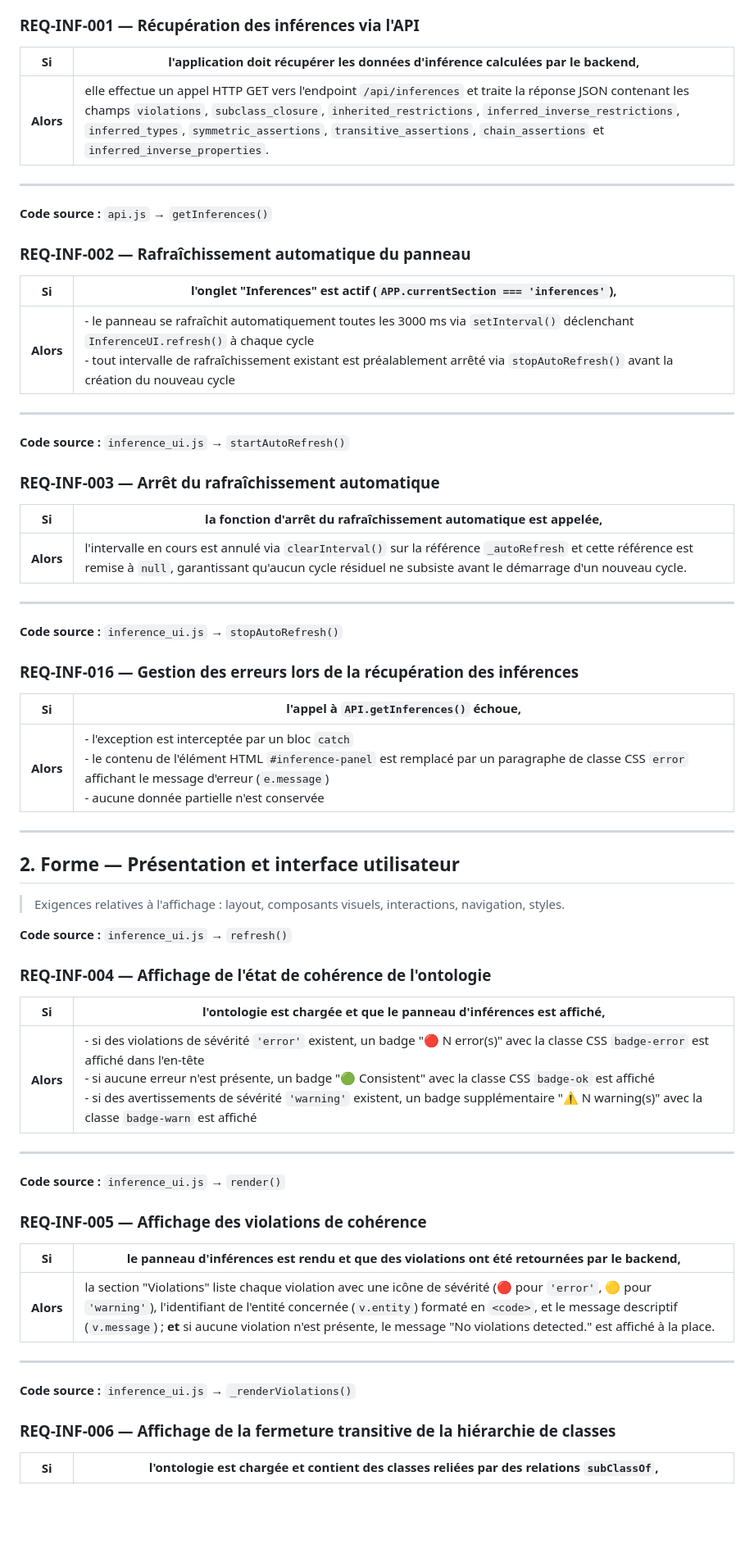
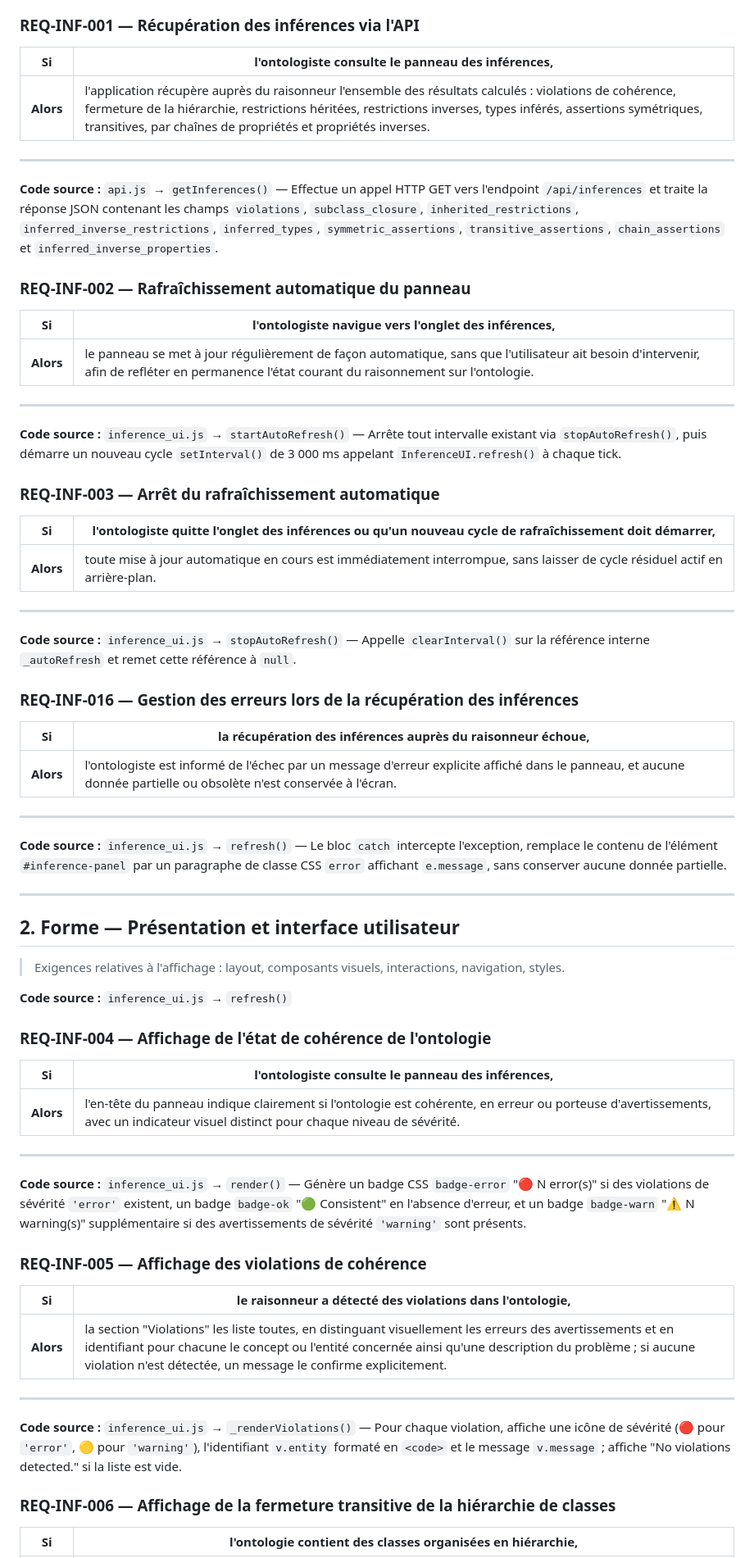
Before and after one commit to MyShivaRepo/swowl, a Markdown page: exigences/Inferences.md, the part around one of its changes. Shown at 82% size. GitHub-like rendering; blank space fills up the shorter version.

```diff
--- a/exigences/Inferences.md
+++ b/exigences/Inferences.md
@@ -33,39 +33,43 @@
 
 ### REQ-INF-001 — Récupération des inférences via l'API
 
-| **Si** | l'application doit récupérer les données d'inférence calculées par le backend, |
+| **Si** | l'ontologiste consulte le panneau des inférences, |
 |---|---|
-| **Alors** | elle effectue un appel HTTP GET vers l'endpoint `/api/inferences` et traite la réponse JSON contenant les champs `violations`, `subclass_closure`, `inherited_restrictions`, `inferred_inverse_restrictions`, `inferred_types`, `symmetric_assertions`, `transitive_assertions`, `chain_assertions` et `inferred_inverse_properties`. |
+| **Alors** | l'application récupère auprès du raisonneur l'ensemble des résultats calculés : violations de cohérence, fermeture de la hiérarchie, restrictions héritées, restrictions inverses, types inférés, assertions symétriques, transitives, par chaînes de propriétés et propriétés inverses. |
 
 ---
 
-**Code source :** `api.js` → `getInferences()`
+**Code source :** `api.js` → `getInferences()` — Effectue un appel HTTP GET vers l'endpoint `/api/inferences` et traite la réponse JSON contenant les champs `violations`, `subclass_closure`, `inherited_restrictions`, `inferred_inverse_restrictions`, `inferred_types`, `symmetric_assertions`, `transitive_assertions`, `chain_assertions` et `inferred_inverse_properties`.
 
 ### REQ-INF-002 — Rafraîchissement automatique du panneau
 
-| **Si** | l'onglet "Inferences" est actif (`APP.currentSection === 'inferences'`), |
+| **Si** | l'ontologiste navigue vers l'onglet des inférences, |
 |---|---|
-| **Alors** | - le panneau se rafraîchit automatiquement toutes les 3000 ms via `setInterval()` déclenchant `InferenceUI.refresh()` à chaque cycle<br>- tout intervalle de rafraîchissement existant est préalablement arrêté via `stopAutoRefresh()` avant la création du nouveau cycle |
+| **Alors** | le panneau se met à jour régulièrement de façon automatique, sans que l'utilisateur ait besoin d'intervenir, afin de refléter en permanence l'état courant du raisonnement sur l'ontologie. |
 
 ---
 
-**Code source :** `inference_ui.js` → `startAutoRefresh()`
+**Code source :** `inference_ui.js` → `startAutoRefresh()` — Arrête tout intervalle existant via `stopAutoRefresh()`, puis démarre un nouveau cycle `setInterval()` de 3 000 ms appelant `InferenceUI.refresh()` à chaque tick.
 
 ### REQ-INF-003 — Arrêt du rafraîchissement automatique
 
-| **Si** | la fonction d'arrêt du rafraîchissement automatique est appelée, |
+| **Si** | l'ontologiste quitte l'onglet des inférences ou qu'un nouveau cycle de rafraîchissement doit démarrer, |
 |---|---|
-| **Alors** | l'intervalle en cours est annulé via `clearInterval()` sur la référence `_autoRefresh` et cette référence est remise à `null`, garantissant qu'aucun cycle résiduel ne subsiste avant le démarrage d'un nouveau cycle. |
+| **Alors** | toute mise à jour automatique en cours est immédiatement interrompue, sans laisser de cycle résiduel actif en arrière-plan. |
 
 ---
 
-**Code source :** `inference_ui.js` → `stopAutoRefresh()`
+**Code source :** `inference_ui.js` → `stopAutoRefresh()` — Appelle `clearInterval()` sur la référence interne `_autoRefresh` et remet cette référence à `null`.
 
 ### REQ-INF-016 — Gestion des erreurs lors de la récupération des inférences
 
-| **Si** | l'appel à `API.getInferences()` échoue, |
+| **Si** | la récupération des inférences auprès du raisonneur échoue, |
 |---|---|
-| **Alors** | - l'exception est interceptée par un bloc `catch`<br>- le contenu de l'élément HTML `#inference-panel` est remplacé par un paragraphe de classe CSS `error` affichant le message d'erreur (`e.message`)<br>- aucune donnée partielle n'est conservée |
+| **Alors** | l'ontologiste est informé de l'échec par un message d'erreur explicite affiché dans le panneau, et aucune donnée partielle ou obsolète n'est conservée à l'écran. |
+
+---
+
+**Code source :** `inference_ui.js` → `refresh()` — Le bloc `catch` intercepte l'exception, remplace le contenu de l'élément `#inference-panel` par un paragraphe de classe CSS `error` affichant `e.message`, sans conserver aucune donnée partielle.
 
 ---
 
@@ -77,25 +81,25 @@
 
 ### REQ-INF-004 — Affichage de l'état de cohérence de l'ontologie
 
-| **Si** | l'ontologie est chargée et que le panneau d'inférences est affiché, |
+| **Si** | l'ontologiste consulte le panneau des inférences, |
 |---|---|
-| **Alors** | - si des violations de sévérité `'error'` existent, un badge "🔴 N error(s)" avec la classe CSS `badge-error` est affiché dans l'en-tête<br>- si aucune erreur n'est présente, un badge "🟢 Consistent" avec la classe CSS `badge-ok` est affiché<br>- si des avertissements de sévérité `'warning'` existent, un badge supplémentaire "⚠️ N warning(s)" avec la classe `badge-warn` est affiché |
+| **Alors** | l'en-tête du panneau indique clairement si l'ontologie est cohérente, en erreur ou porteuse d'avertissements, avec un indicateur visuel distinct pour chaque niveau de sévérité. |
 
 ---
 
-**Code source :** `inference_ui.js` → `render()`
+**Code source :** `inference_ui.js` → `render()` — Génère un badge CSS `badge-error` "🔴 N error(s)" si des violations de sévérité `'error'` existent, un badge `badge-ok` "🟢 Consistent" en l'absence d'erreur, et un badge `badge-warn` "⚠️ N warning(s)" supplémentaire si des avertissements de sévérité `'warning'` sont présents.
 
 ### REQ-INF-005 — Affichage des violations de cohérence
 
-| **Si** | le panneau d'inférences est rendu et que des violations ont été retournées par le backend, |
+| **Si** | le raisonneur a détecté des violations dans l'ontologie, |
 |---|---|
-| **Alors** | la section "Violations" liste chaque violation avec une icône de sévérité (🔴 pour `'error'`, 🟡 pour `'warning'`), l'identifiant de l'entité concernée (`v.entity`) formaté en `<code>`, et le message descriptif (`v.message`) ; **et** si aucune violation n'est présente, le message "No violations detected." est affiché à la place. |
+| **Alors** | la section "Violations" les liste toutes, en distinguant visuellement les erreurs des avertissements et en identifiant pour chacune le concept ou l'entité concernée ainsi qu'une description du problème ; si aucune violation n'est détectée, un message le confirme explicitement. |
 
 ---
 
-**Code source :** `inference_ui.js` → `_renderViolations()`
+**Code source :** `inference_ui.js` → `_renderViolations()` — Pour chaque violation, affiche une icône de sévérité (🔴 pour `'error'`, 🟡 pour `'warning'`), l'identifiant `v.entity` formaté en `<code>` et le message `v.message` ; affiche "No violations detected." si la liste est vide.
 
 ### REQ-INF-006 — Affichage de la fermeture transitive de la hiérarchie de classes
 
-| **Si** | l'ontologie est chargée et contient des classes reliées par des relations `subClassOf`, |
+| **Si** | l'ontologie contient des classes organisées en hiérarchie, |
 |---|---|
```
Also changed, not shown: other parts of exigences/Inferences.md (+29 -29 lines).
